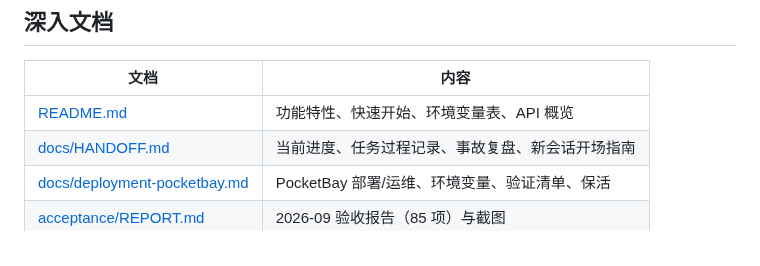
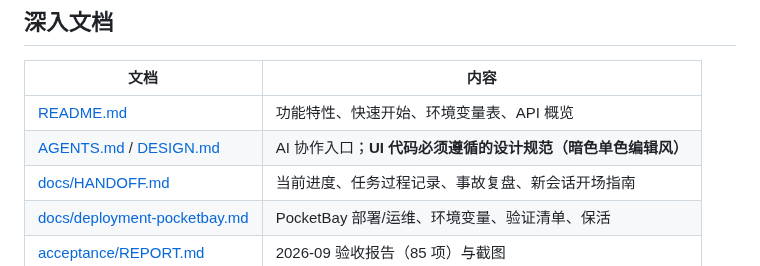
Before and after one commit to icecolaa/go-trip, a Markdown page: CLAUDE.md, the part around the change. GitHub-like rendering.

```diff
--- a/CLAUDE.md
+++ b/CLAUDE.md
@@ -42,6 +42,7 @@ node scripts/keepalive.mjs  # PocketBay 保活心跳
 | 文档 | 内容 |
 |---|---|
 | [README.md](README.md) | 功能特性、快速开始、环境变量表、API 概览 |
+| [AGENTS.md](AGENTS.md) / [DESIGN.md](DESIGN.md) | AI 协作入口；**UI 代码必须遵循的设计规范（暗色单色编辑风）** |
 | [docs/HANDOFF.md](docs/HANDOFF.md) | 当前进度、任务过程记录、事故复盘、新会话开场指南 |
 | [docs/deployment-pocketbay.md](docs/deployment-pocketbay.md) | PocketBay 部署/运维、环境变量、验证清单、保活 |
 | [acceptance/REPORT.md](acceptance/REPORT.md) | 2026-09 验收报告（85 项）与截图 |
```
Also changed, not shown: docs/HANDOFF.md (+4 -3 lines).
